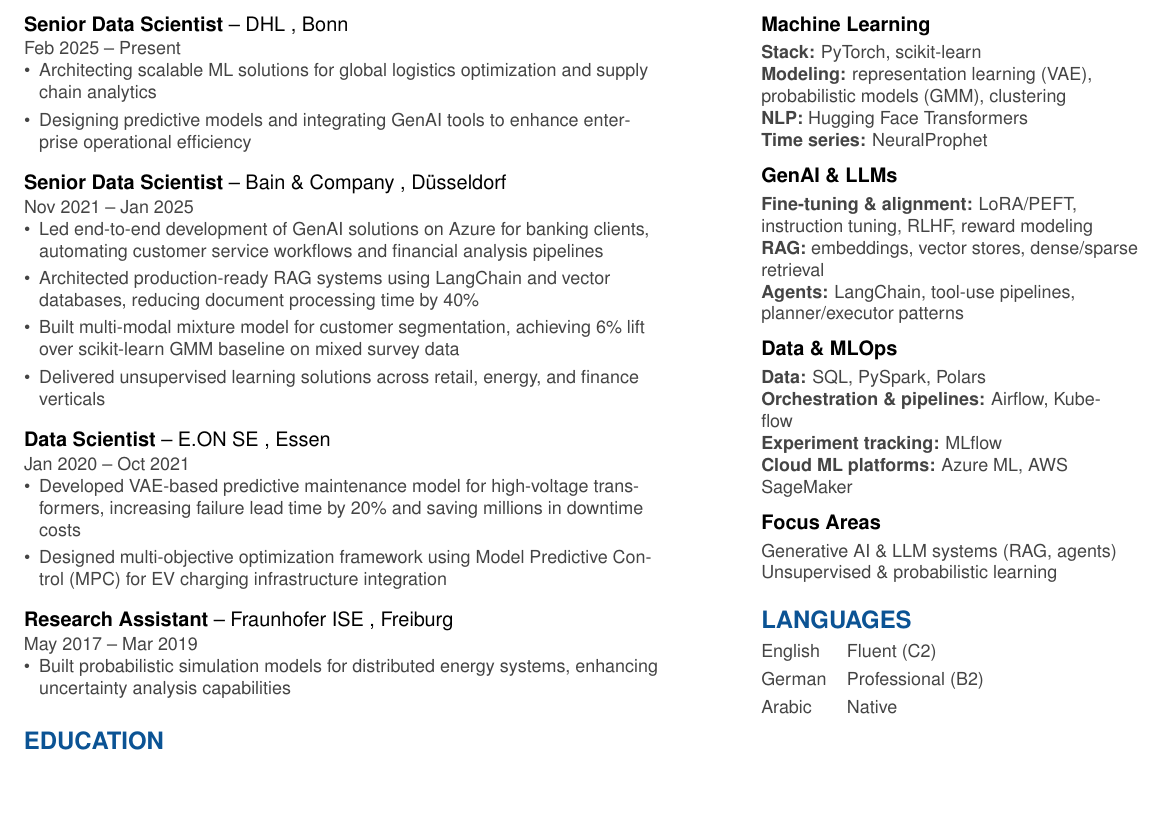
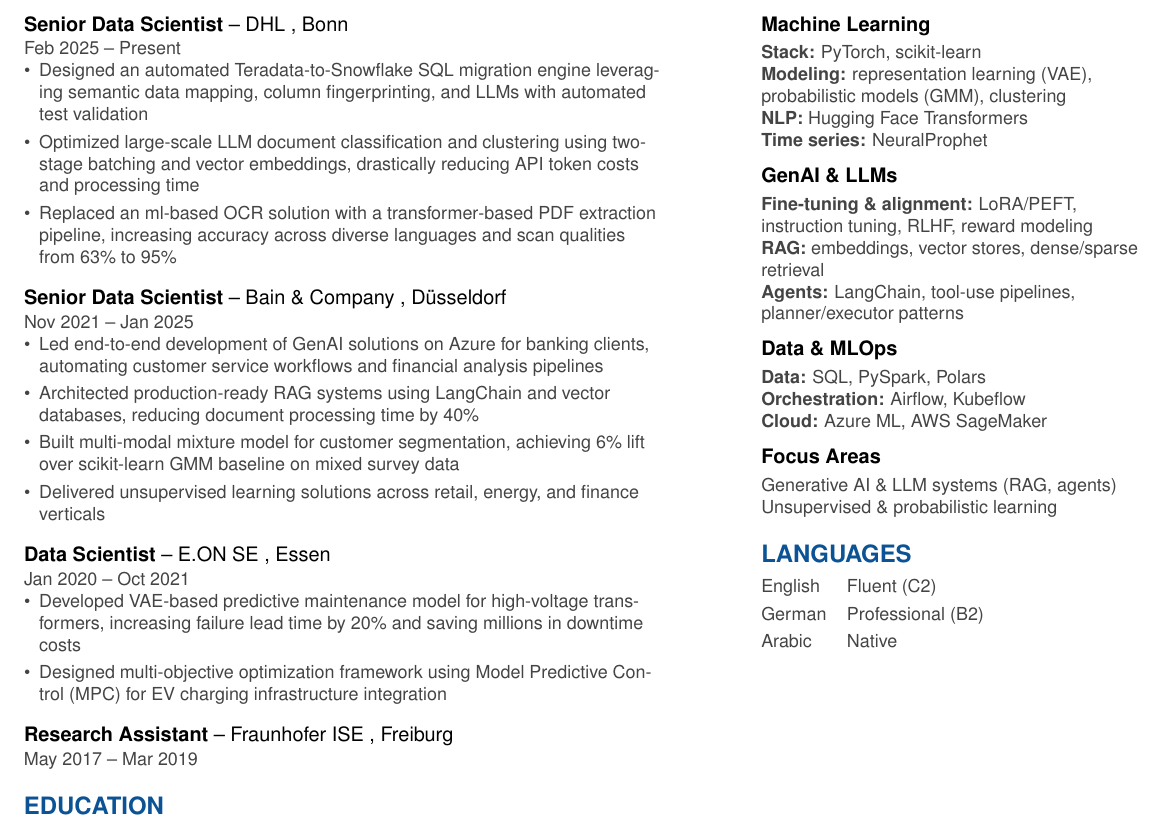
Before and after one commit to MostafaSobhy65/resume, a LaTeX CV (resume.tex, which reads content/experience.tex, content/skills.tex): part of the page, cut so that both start at the same text, the shorter picture padded with empty space. Compiled offline with pdfLaTeX.

Commit message:
improve content

```diff
--- a/content/experience.tex
+++ b/content/experience.tex
@@ -2,8 +2,9 @@
 
 \cvevent{Senior Data Scientist}{DHL}{Bonn}{Feb 2025 -- Present}
 \begin{itemize}
-    \item Architecting scalable ML solutions for global logistics optimization and supply chain analytics
-    \item Designing predictive models and integrating GenAI tools to enhance enterprise operational efficiency
+    \item Designed an automated Teradata-to-Snowflake SQL migration engine leveraging semantic data mapping, column fingerprinting, and LLMs with automated test validation
+    \item Optimized large-scale LLM document classification and clustering using two-stage batching and vector embeddings, drastically reducing API token costs and processing time
+    \item Replaced an ml-based OCR solution with a transformer-based PDF extraction pipeline, increasing accuracy across diverse languages and scan qualities from 63\% to 95\%
 \end{itemize}
 
 \cvevent{Senior Data Scientist}{Bain \& Company}{Düsseldorf}{Nov 2021 -- Jan 2025}
@@ -21,6 +22,3 @@
 \end{itemize}
 
 \cvevent{Research Assistant}{Fraunhofer ISE}{Freiburg}{May 2017 -- Mar 2019}
-\begin{itemize}
-    \item Built probabilistic simulation models for distributed energy systems, enhancing uncertainty analysis capabilities
-\end{itemize}
--- a/content/skills.tex
+++ b/content/skills.tex
@@ -15,9 +15,8 @@
 
 \cvsubsection{Data \& MLOps}
 \cvskill{\textbf{Data:} SQL, PySpark, Polars}
-\cvskill{\textbf{Orchestration \& pipelines:} Airflow, Kubeflow}
-\cvskill{\textbf{Experiment tracking:} MLflow}
-\cvskill{\textbf{Cloud ML platforms:} Azure ML, AWS SageMaker}
+\cvskill{\textbf{Orchestration:} Airflow, Kubeflow}
+\cvskill{\textbf{Cloud:} Azure ML, AWS SageMaker}
 
 \cvsubsection{Focus Areas}
 \cvskill{Generative AI \& LLM systems (RAG, agents)}
```
